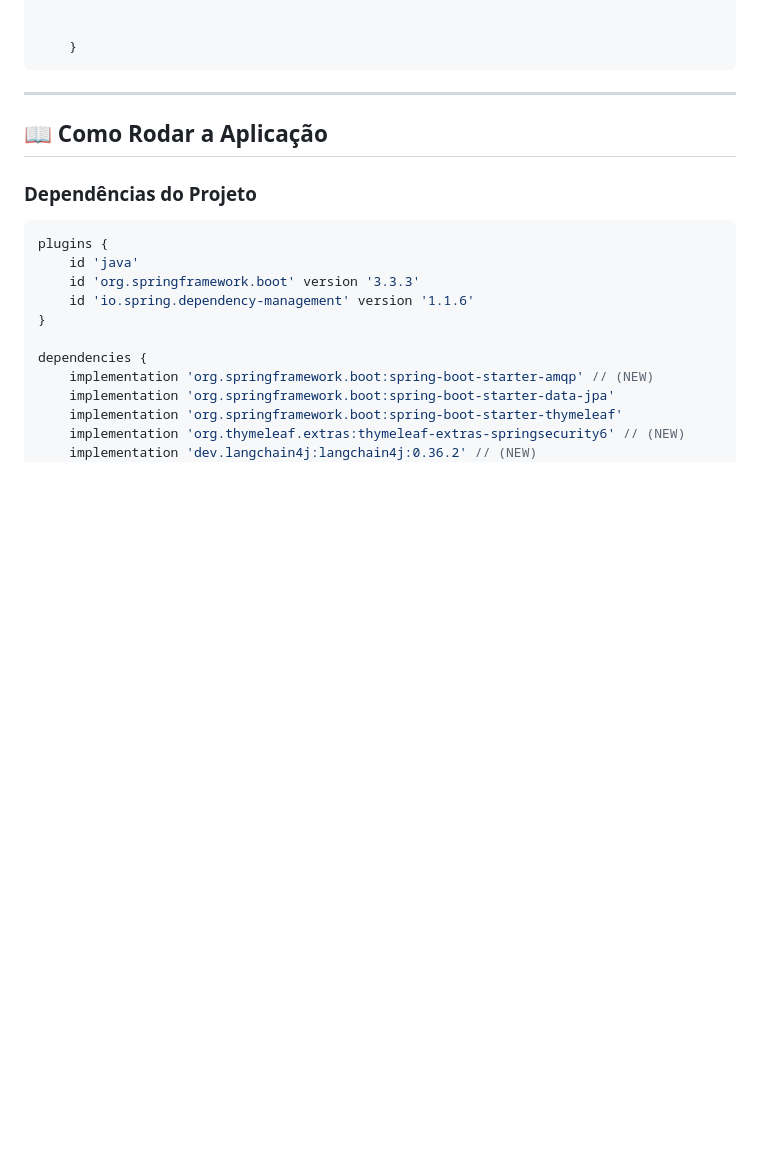
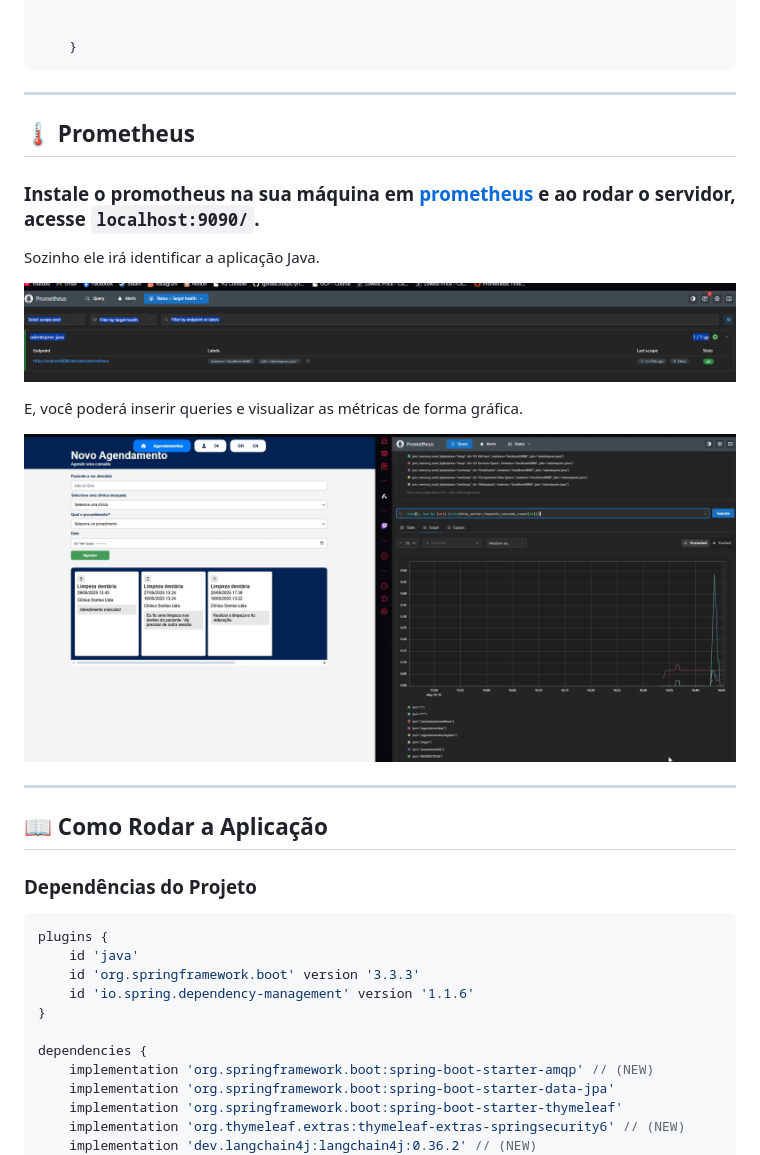
Before and after one commit to DiegoCostaCode/Odontoprev-Java, a Markdown page: README.md, the part around the change. Rendered like a GitHub page; pictures changed too: Documentation/example_querie.png (added), Documentation/prometheus_target.png (added); blank space fills up the shorter version.

Commit message:
[doc] - Adicionando detalhe sobre prometheus e collection postman.

````diff
--- a/README.md
+++ b/README.md
@@ -365,6 +365,19 @@ public String gerarPromptDeFraude(AgendamentoResponseDTO agendamento) {
 ```
 
 ---
+## 🌡️ Prometheus
+
+### Instale o promotheus na sua máquina em [prometheus](https://prometheus.io) e ao rodar o servidor, acesse ```localhost:9090/```.
+
+Sozinho ele irá identificar a aplicação Java.
+
+![img.png](Documentation/prometheus_target.png)
+
+E, você poderá inserir queries e visualizar as métricas de forma gráfica.
+
+![img_1.png](Documentation/example_querie.png)
+
+---
 ## 📖 Como Rodar a Aplicação
 
 ### Dependências do Projeto
````
Also changed, not shown: 1 other file.
